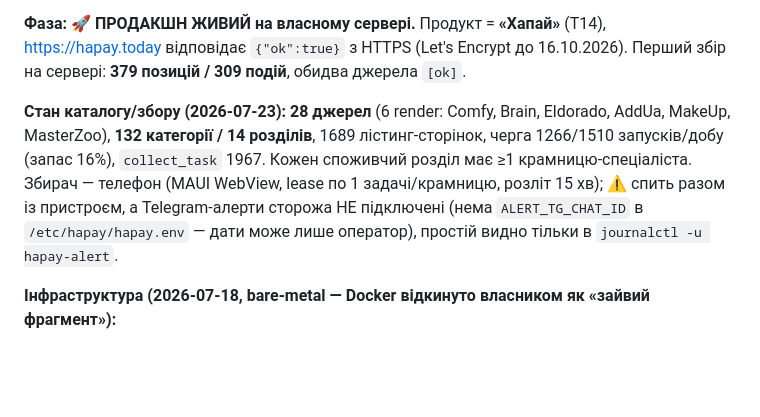
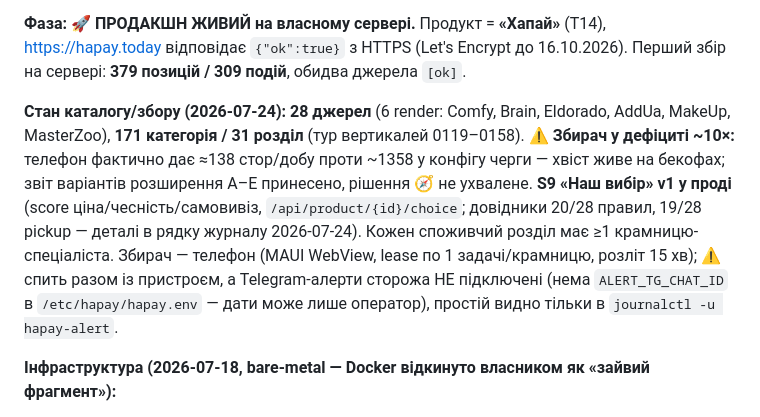
Before and after one commit to MainDevTools/hapay, a Markdown page: workflow/04-captain-log.md, the part around one of its changes. Rendered like a GitHub page; blank space fills up the shorter version.

Commit message:
docs(log): shutdown-рядок 2026-07-24 (S9 у проді, каталог 171, зелений CI) + свіжий «Поточний стан»
Co-Authored-By: Claude Opus 4.8 <noreply@anthropic.com>

```diff
--- a/workflow/04-captain-log.md
+++ b/workflow/04-captain-log.md
@@ -57,7 +57,7 @@
 
 **Фаза:** 🚀 **ПРОДАКШН ЖИВИЙ на власному сервері.** Продукт = **«Хапай»** (T14), https://hapay.today відповідає `{"ok":true}` з HTTPS (Let's Encrypt до 16.10.2026). Перший збір на сервері: **379 позицій / 309 подій**, обидва джерела `[ok]`.
 
-**Стан каталогу/збору (2026-07-23):** **28 джерел** (6 render: Comfy, Brain, Eldorado, AddUa, MakeUp, MasterZoo), **132 категорії / 14 розділів**, 1689 лістинг-сторінок, черга 1266/1510 запусків/добу (запас 16%), `collect_task` 1967. Кожен споживчий розділ має ≥1 крамницю-спеціаліста. Збирач — телефон (MAUI WebView, lease по 1 задачі/крамницю, розліт 15 хв); ⚠ спить разом із пристроєм, а Telegram-алерти сторожа НЕ підключені (нема `ALERT_TG_CHAT_ID` в `/etc/hapay/hapay.env` — дати може лише оператор), простій видно тільки в `journalctl -u hapay-alert`.
+**Стан каталогу/збору (2026-07-24):** **28 джерел** (6 render: Comfy, Brain, Eldorado, AddUa, MakeUp, MasterZoo), **171 категорія / 31 розділ** (тур вертикалей 0119–0158). ⚠ **Збирач у дефіциті ~10×:** телефон фактично дає ≈138 стор/добу проти ~1358 у конфігу черги — хвіст живе на бекофах; звіт варіантів розширення A–E принесено, рішення 🧭 не ухвалене. **S9 «Наш вибір» v1 у проді** (score ціна/чесність/самовивіз, `/api/product/{id}/choice`; довідники 20/28 правил, 19/28 pickup — деталі в рядку журналу 2026-07-24). Кожен споживчий розділ має ≥1 крамницю-спеціаліста. Збирач — телефон (MAUI WebView, lease по 1 задачі/крамницю, розліт 15 хв); ⚠ спить разом із пристроєм, а Telegram-алерти сторожа НЕ підключені (нема `ALERT_TG_CHAT_ID` в `/etc/hapay/hapay.env` — дати може лише оператор), простій видно тільки в `journalctl -u hapay-alert`.
 
 **Інфраструктура (2026-07-18, bare-metal — Docker відкинуто власником як «зайвий фрагмент»):**
 - **Hetzner CX23** (Helsinki, IP `89.167.84.32`, Ubuntu 24.04), бекапи машини ввімкнені (+20%).
```
Also changed, not shown: other parts of workflow/04-captain-log.md (+2 -1 lines).
